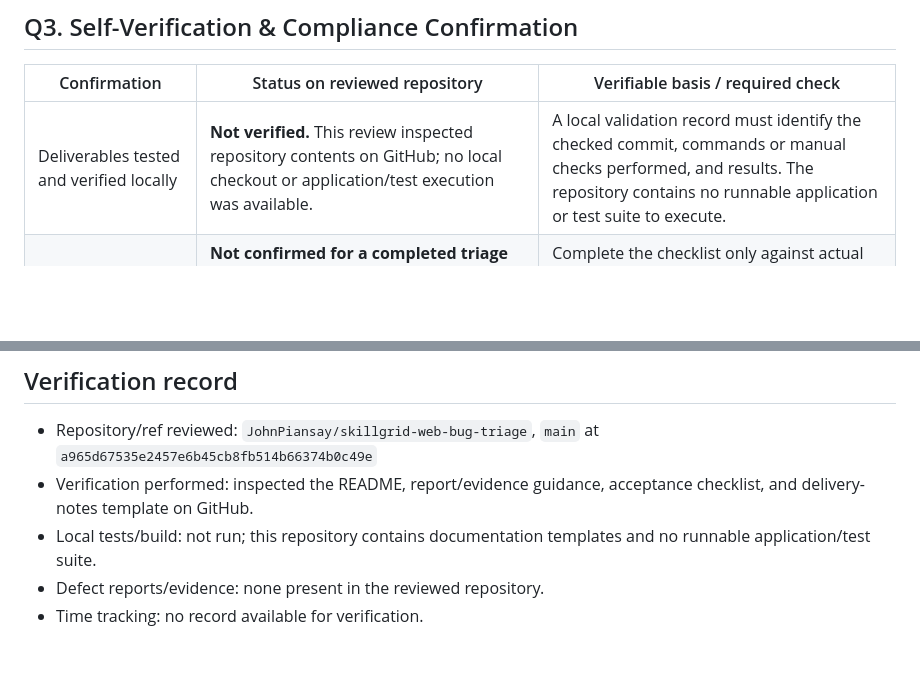
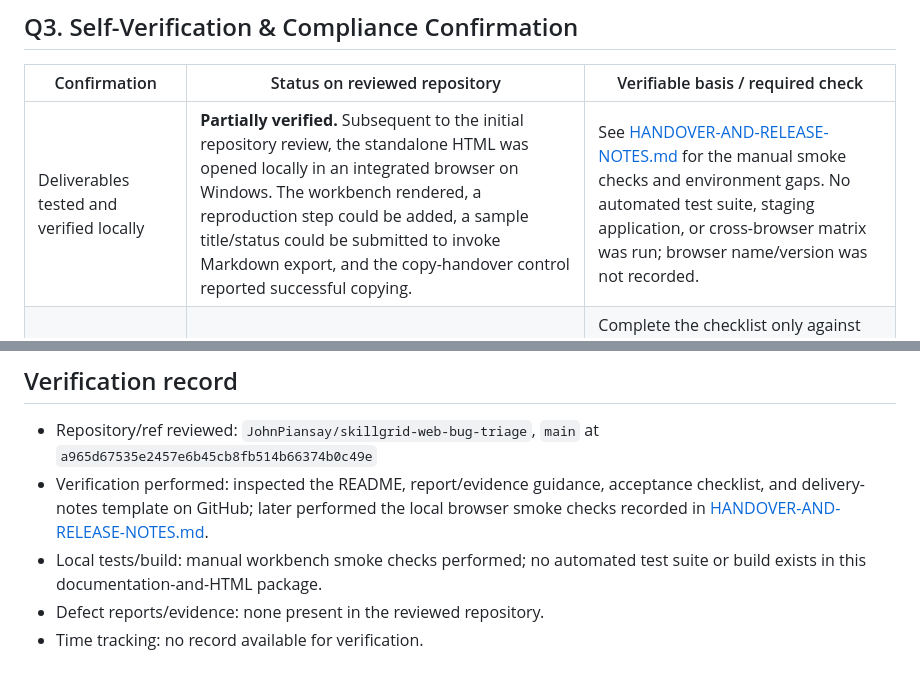
Before and after one commit to JohnPiansay/skillgrid-web-bug-triage, a Markdown page: SUBMISSION-REVIEW.md, 2 parts joined by grey strips. GitHub-like rendering; blank space fills up the shorter version.

Commit message:
Update local verification status
Record the verified standalone browser smoke checks while preserving open acceptance gaps.

Co-authored-by: Copilot <223556219+Copilot@users.noreply.github.com>

```diff
--- a/SUBMISSION-REVIEW.md
+++ b/SUBMISSION-REVIEW.md
@@ -22,7 +22,7 @@ Evidence is defect-specific and must demonstrate the observation; do not substit
 
 | Confirmation | Status on reviewed repository | Verifiable basis / required check |
 |---|---|---|
-| Deliverables tested and verified locally | **Not verified.** This review inspected repository contents on GitHub; no local checkout or application/test execution was available. | A local validation record must identify the checked commit, commands or manual checks performed, and results. The repository contains no runnable application or test suite to execute. |
+| Deliverables tested and verified locally | **Partially verified.** Subsequent to the initial repository review, the standalone HTML was opened locally in an integrated browser on Windows. The workbench rendered, a reproduction step could be added, a sample title/status could be submitted to invoke Markdown export, and the copy-handover control reported successful copying. | See [HANDOVER-AND-RELEASE-NOTES.md](HANDOVER-AND-RELEASE-NOTES.md) for the manual smoke checks and environment gaps. No automated test suite, staging application, or cross-browser matrix was run; browser name/version was not recorded. |
 | All prompt instructions and acceptance criteria satisfied | **Not confirmed for a completed triage delivery.** The README says there are no verified defect reports yet. The acceptance checklist is unfilled, and no defect reports or reproduction evidence are present. | Complete the checklist only against actual reports/evidence and link those artifacts in [DELIVERY-NOTES-TEMPLATE.md](DELIVERY-NOTES-TEMPLATE.md). The current scaffold documents the process, but does not satisfy criteria that require completed defect findings. |
 | No placeholder or dummy code remains in submitted files | **Not applicable to application code; not true of the templates.** No application/source code is present. The report and delivery-notes files intentionally contain fill-in placeholders for future use. | For a submission of completed reports, check those submitted files for unfilled bracketed prompts and remove or resolve them. Keep reusable templates separate and clearly identified as templates. |
 | Time logged accurately reflects verified active work | **Not verifiable from this repository.** No time log or timesheet evidence is included. | Reconcile the submitted time entry with the approved time-tracking record and verified work; do not infer hours from commit timestamps. |
@@ -32,7 +32,7 @@ Evidence is defect-specific and must demonstrate the observation; do not substit
 ## Verification record
 
 - Repository/ref reviewed: `JohnPiansay/skillgrid-web-bug-triage`, `main` at `a965d67535e2457e6b45cb8fb514b66374b0c49e`
-- Verification performed: inspected the README, report/evidence guidance, acceptance checklist, and delivery-notes template on GitHub.
-- Local tests/build: not run; this repository contains documentation templates and no runnable application/test suite.
+- Verification performed: inspected the README, report/evidence guidance, acceptance checklist, and delivery-notes template on GitHub; later performed the local browser smoke checks recorded in [HANDOVER-AND-RELEASE-NOTES.md](HANDOVER-AND-RELEASE-NOTES.md).
+- Local tests/build: manual workbench smoke checks performed; no automated test suite or build exists in this documentation-and-HTML package.
 - Defect reports/evidence: none present in the reviewed repository.
 - Time tracking: no record available for verification.
```
